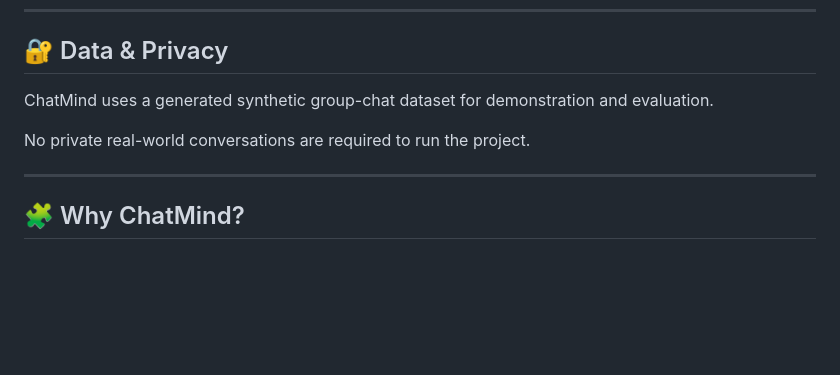
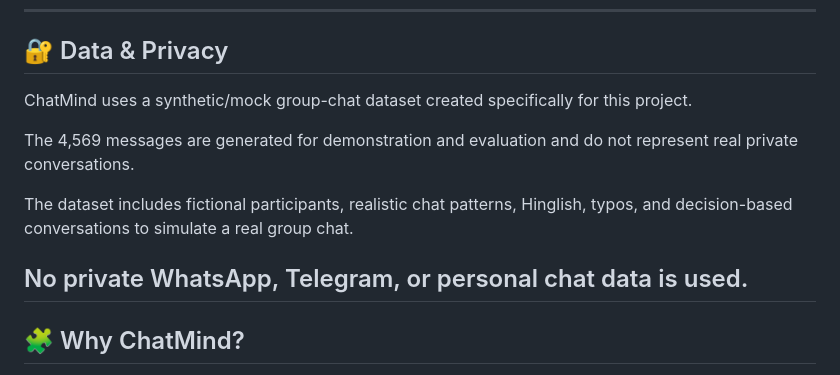
Before and after one commit to rajaji98/ChatMind, a Markdown page: README.md, the part around the change. GitHub-like rendering; blank space fills up the shorter version.

Commit message:
Clarify mock dataset in README

```diff
--- a/README.md
+++ b/README.md
@@ -546,11 +546,17 @@ The interface includes:
 
 ## 🔐 Data & Privacy
 
-ChatMind uses a generated synthetic group-chat dataset for demonstration
-and evaluation.
+ChatMind uses a synthetic/mock group-chat dataset created
+specifically for this project.
 
-No private real-world conversations are required to run the project.
+The 4,569 messages are generated for demonstration and evaluation and do
+not represent real private conversations.
 
+The dataset includes fictional participants, realistic chat patterns,
+Hinglish, typos, and decision-based conversations to simulate a real
+group chat.
+
+No private WhatsApp, Telegram, or personal chat data is used.
 ------------------------------------------------------------------------
 
 ## 🧩 Why ChatMind?
```
